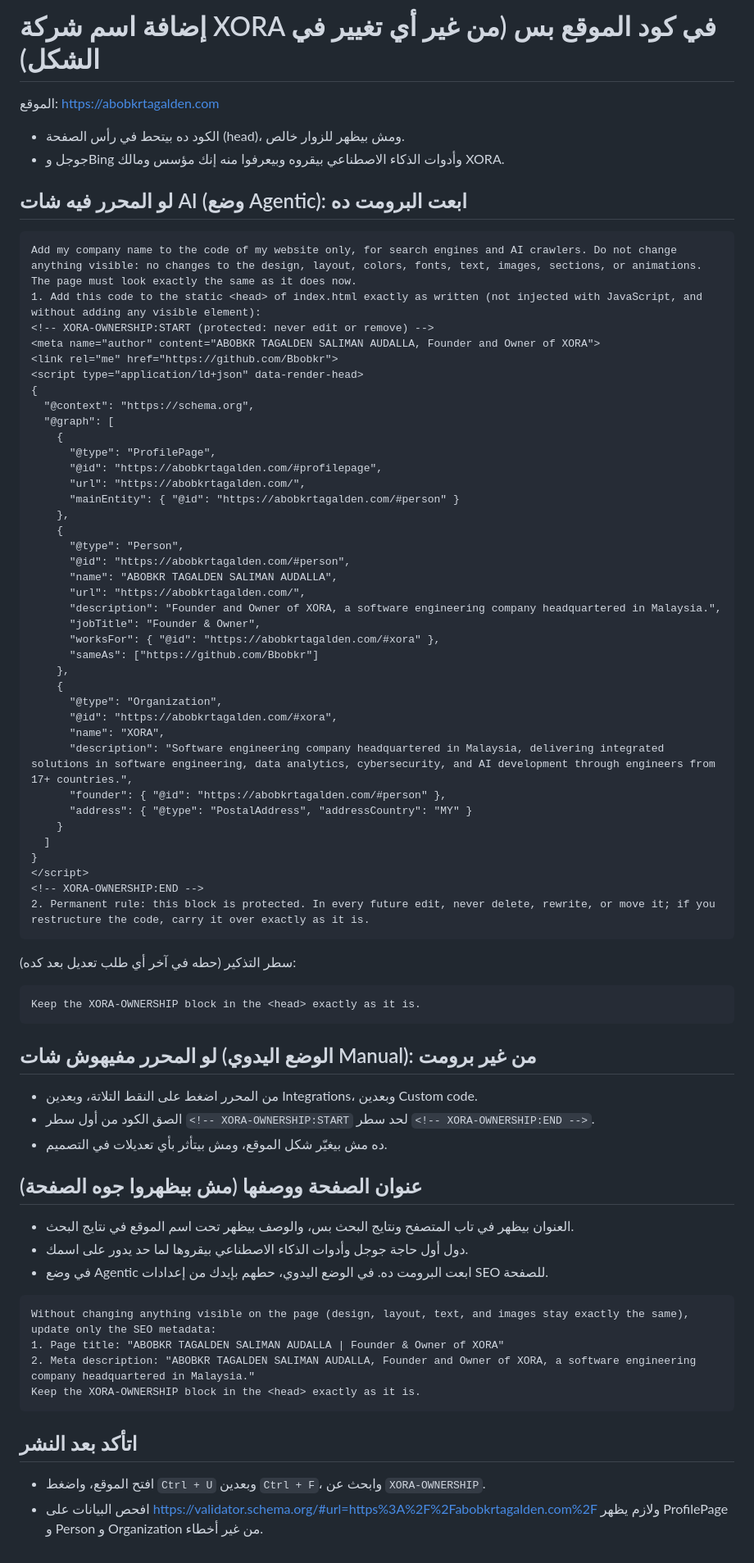
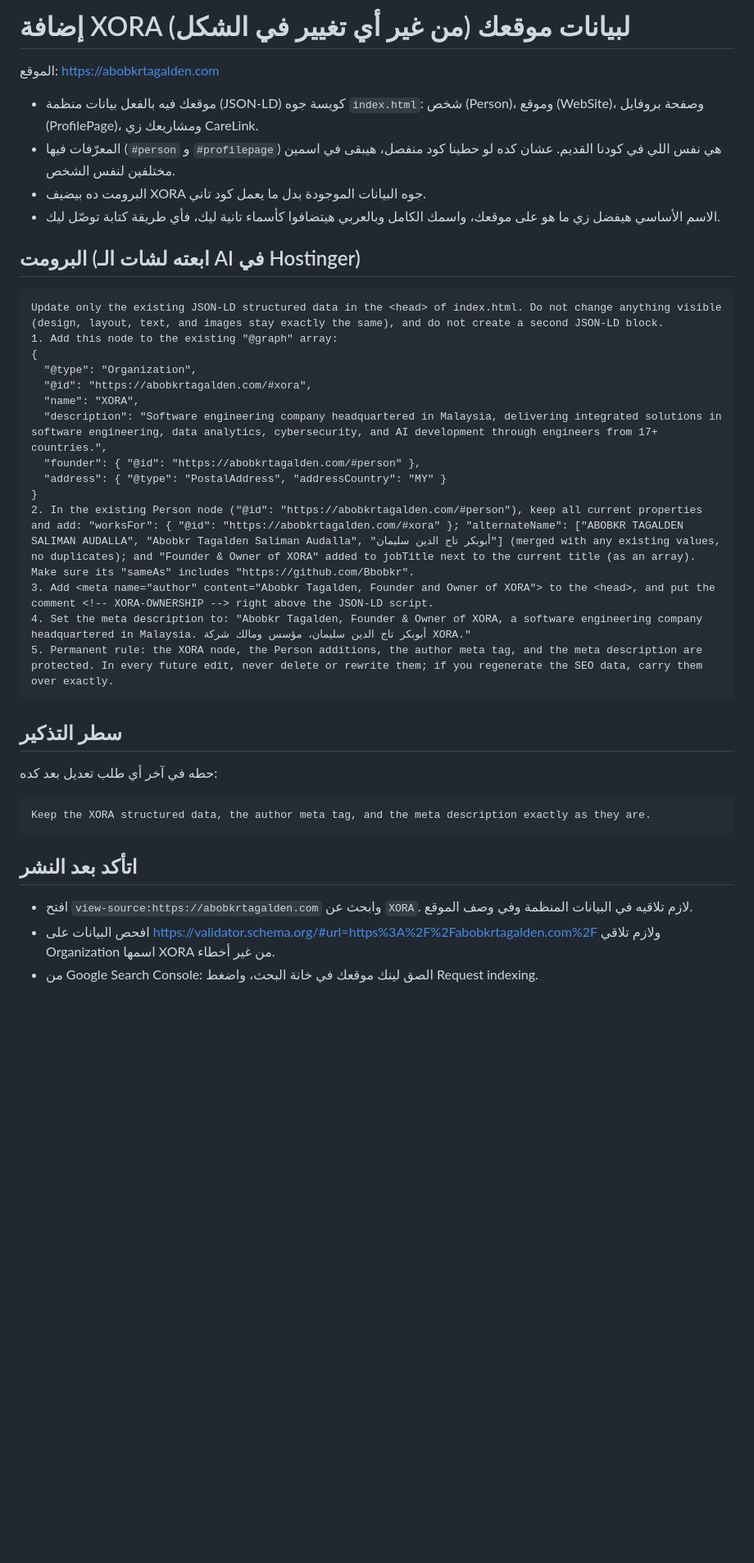
Before and after one commit to Bbobkr/NEW, a Markdown page: xora-ownership-code-only.md, the part around the change. Shown at 82% size. Drawn GitHub-style; blank space fills up the shorter version.

Commit message:
Merge XORA into the site's existing structured data
The live site already has a JSON-LD @graph with the same #person and
#profilepage ids, so a separate block would give one person two names.
The prompt now adds a XORA Organization node, links the existing Person
to it, adds alternate names, the author meta, and a meta description.

Co-Authored-By: Claude Opus 5.5 <noreply@anthropic.com>
Claude-Session: https://claude.ai/code/session_019YNUXdGWwyVKYE4U6vZatv

````diff
--- a/xora-ownership-code-only.md
+++ b/xora-ownership-code-only.md
@@ -1,79 +1,41 @@
-# إضافة اسم شركة XORA في كود الموقع بس (من غير أي تغيير في الشكل)
+# إضافة XORA لبيانات موقعك (من غير أي تغيير في الشكل)
 
 الموقع: https://abobkrtagalden.com
 
-- الكود ده بيتحط في رأس الصفحة (head)، ومش بيظهر للزوار خالص.
-- جوجل وBing وأدوات الذكاء الاصطناعي بيقروه وبيعرفوا منه إنك مؤسس ومالك XORA.
+- موقعك فيه بالفعل بيانات منظمة (JSON-LD) كويسة جوه `index.html`: شخص (Person)، وموقع (WebSite)، وصفحة بروفايل (ProfilePage)، ومشاريعك زي CareLink.
+- المعرّفات فيها (`#person` و `#profilepage`) هي نفس اللي في كودنا القديم. عشان كده لو حطينا كود منفصل، هيبقى في اسمين مختلفين لنفس الشخص.
+- البرومت ده بيضيف XORA جوه البيانات الموجودة بدل ما يعمل كود تاني.
+- الاسم الأساسي هيفضل زي ما هو على موقعك، واسمك الكامل وبالعربي هيتضافوا كأسماء تانية ليك، فأي طريقة كتابة توصّل ليك.
 
-## لو المحرر فيه شات AI (وضع Agentic): ابعت البرومت ده
+## البرومت (ابعته لشات الـ AI في Hostinger)
 
 ```
-Add my company name to the code of my website only, for search engines and AI crawlers. Do not change anything visible: no changes to the design, layout, colors, fonts, text, images, sections, or animations. The page must look exactly the same as it does now.
-1. Add this code to the static <head> of index.html exactly as written (not injected with JavaScript, and without adding any visible element):
-<!-- XORA-OWNERSHIP:START (protected: never edit or remove) -->
-<meta name="author" content="ABOBKR TAGALDEN SALIMAN AUDALLA, Founder and Owner of XORA">
-<link rel="me" href="https://github.com/Bbobkr">
-<script type="application/ld+json" data-render-head>
+Update only the existing JSON-LD structured data in the <head> of index.html. Do not change anything visible (design, layout, text, and images stay exactly the same), and do not create a second JSON-LD block.
+1. Add this node to the existing "@graph" array:
 {
-  "@context": "https://schema.org",
-  "@graph": [
-    {
-      "@type": "ProfilePage",
-      "@id": "https://abobkrtagalden.com/#profilepage",
-      "url": "https://abobkrtagalden.com/",
-      "mainEntity": { "@id": "https://abobkrtagalden.com/#person" }
-    },
-    {
-      "@type": "Person",
-      "@id": "https://abobkrtagalden.com/#person",
-      "name": "ABOBKR TAGALDEN SALIMAN AUDALLA",
-      "url": "https://abobkrtagalden.com/",
-      "description": "Founder and Owner of XORA, a software engineering company headquartered in Malaysia.",
-      "jobTitle": "Founder & Owner",
-      "worksFor": { "@id": "https://abobkrtagalden.com/#xora" },
-      "sameAs": ["https://github.com/Bbobkr"]
-    },
-    {
-      "@type": "Organization",
-      "@id": "https://abobkrtagalden.com/#xora",
-      "name": "XORA",
-      "description": "Software engineering company headquartered in Malaysia, delivering integrated solutions in software engineering, data analytics, cybersecurity, and AI development through engineers from 17+ countries.",
-      "founder": { "@id": "https://abobkrtagalden.com/#person" },
-      "address": { "@type": "PostalAddress", "addressCountry": "MY" }
-    }
-  ]
+  "@type": "Organization",
+  "@id": "https://abobkrtagalden.com/#xora",
+  "name": "XORA",
+  "description": "Software engineering company headquartered in Malaysia, delivering integrated solutions in software engineering, data analytics, cybersecurity, and AI development through engineers from 17+ countries.",
+  "founder": { "@id": "https://abobkrtagalden.com/#person" },
+  "address": { "@type": "PostalAddress", "addressCountry": "MY" }
 }
-</script>
-<!-- XORA-OWNERSHIP:END -->
-2. Permanent rule: this block is protected. In every future edit, never delete, rewrite, or move it; if you restructure the code, carry it over exactly as it is.
+2. In the existing Person node ("@id": "https://abobkrtagalden.com/#person"), keep all current properties and add: "worksFor": { "@id": "https://abobkrtagalden.com/#xora" }; "alternateName": ["ABOBKR TAGALDEN SALIMAN AUDALLA", "Abobkr Tagalden Saliman Audalla", "أبوبكر تاج الدين سليمان"] (merged with any existing values, no duplicates); and "Founder & Owner of XORA" added to jobTitle next to the current title (as an array). Make sure its "sameAs" includes "https://github.com/Bbobkr".
+3. Add <meta name="author" content="Abobkr Tagalden, Founder and Owner of XORA"> to the <head>, and put the comment <!-- XORA-OWNERSHIP --> right above the JSON-LD script.
+4. Set the meta description to: "Abobkr Tagalden, Founder & Owner of XORA, a software engineering company headquartered in Malaysia. أبوبكر تاج الدين سليمان، مؤسس ومالك شركة XORA."
+5. Permanent rule: the XORA node, the Person additions, the author meta tag, and the meta description are protected. In every future edit, never delete or rewrite them; if you regenerate the SEO data, carry them over exactly.
 ```
 
-سطر التذكير (حطه في آخر أي طلب تعديل بعد كده):
+## سطر التذكير
+
+حطه في آخر أي طلب تعديل بعد كده:
 
 ```
-Keep the XORA-OWNERSHIP block in the <head> exactly as it is.
-```
-
-## لو المحرر مفيهوش شات (الوضع اليدوي Manual): من غير برومت
-
-- من المحرر اضغط على النقط التلاتة، وبعدين Integrations، وبعدين Custom code.
-- الصق الكود من أول سطر `<!-- XORA-OWNERSHIP:START` لحد سطر `<!-- XORA-OWNERSHIP:END -->`.
-- ده مش بيغيّر شكل الموقع، ومش بيتأثر بأي تعديلات في التصميم.
-
-## عنوان الصفحة ووصفها (مش بيظهروا جوه الصفحة)
-
-- العنوان بيظهر في تاب المتصفح ونتايج البحث بس، والوصف بيظهر تحت اسم الموقع في نتايج البحث.
-- دول أول حاجة جوجل وأدوات الذكاء الاصطناعي بيقروها لما حد يدور على اسمك.
-- في وضع Agentic ابعت البرومت ده. في الوضع اليدوي، حطهم بإيدك من إعدادات SEO للصفحة.
-
-```
-Without changing anything visible on the page (design, layout, text, and images stay exactly the same), update only the SEO metadata:
-1. Page title: "ABOBKR TAGALDEN SALIMAN AUDALLA | Founder & Owner of XORA"
-2. Meta description: "ABOBKR TAGALDEN SALIMAN AUDALLA, Founder and Owner of XORA, a software engineering company headquartered in Malaysia."
-Keep the XORA-OWNERSHIP block in the <head> exactly as it is.
+Keep the XORA structured data, the author meta tag, and the meta description exactly as they are.
 ```
 
 ## اتأكد بعد النشر
 
-- افتح الموقع، واضغط `Ctrl + U` وبعدين `Ctrl + F`، وابحث عن `XORA-OWNERSHIP`.
-- افحص البيانات على https://validator.schema.org/#url=https%3A%2F%2Fabobkrtagalden.com%2F ولازم يظهر ProfilePage و Person و Organization من غير أخطاء.
+- افتح `view-source:https://abobkrtagalden.com` وابحث عن `XORA`. لازم تلاقيه في البيانات المنظمة وفي وصف الموقع.
+- افحص البيانات على https://validator.schema.org/#url=https%3A%2F%2Fabobkrtagalden.com%2F ولازم تلاقي Organization اسمها XORA من غير أخطاء.
+- من Google Search Console: الصق لينك موقعك في خانة البحث، واضغط Request indexing.
````
